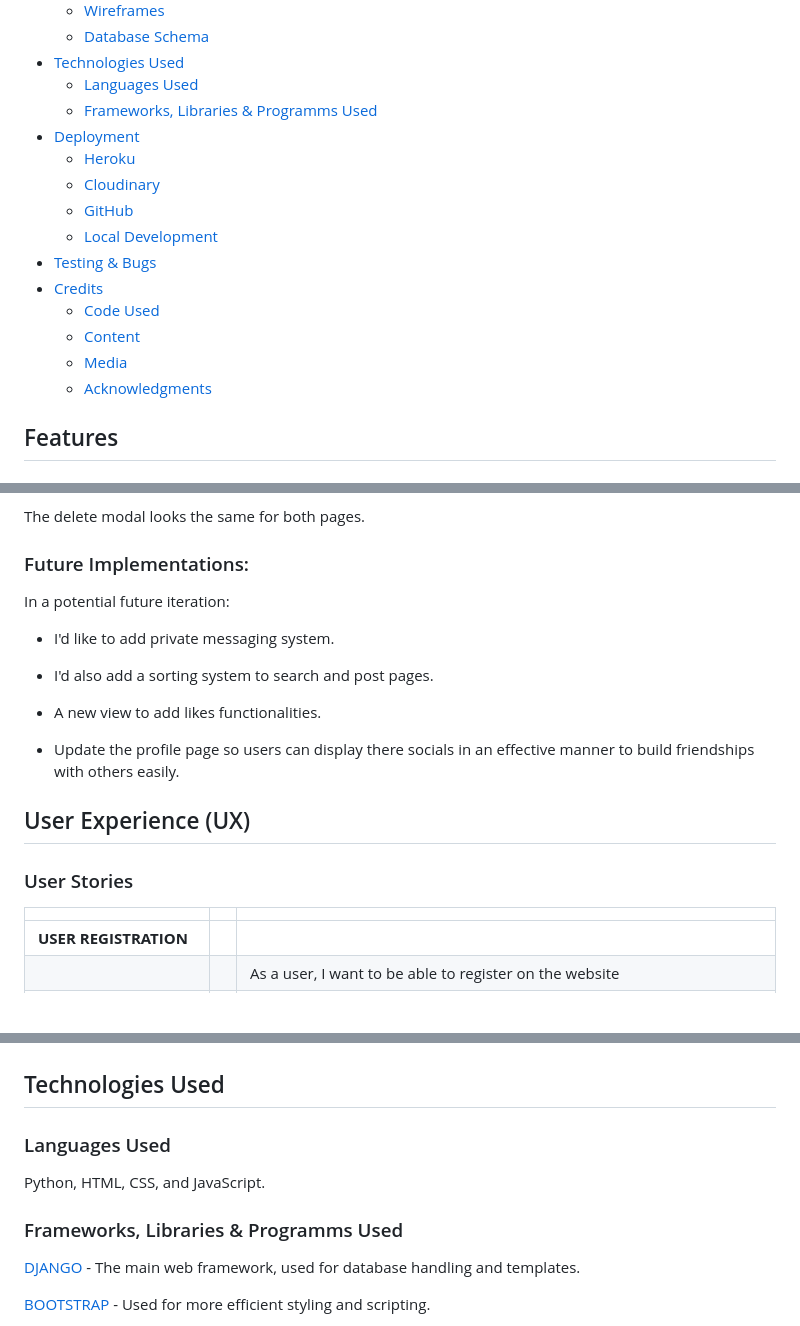
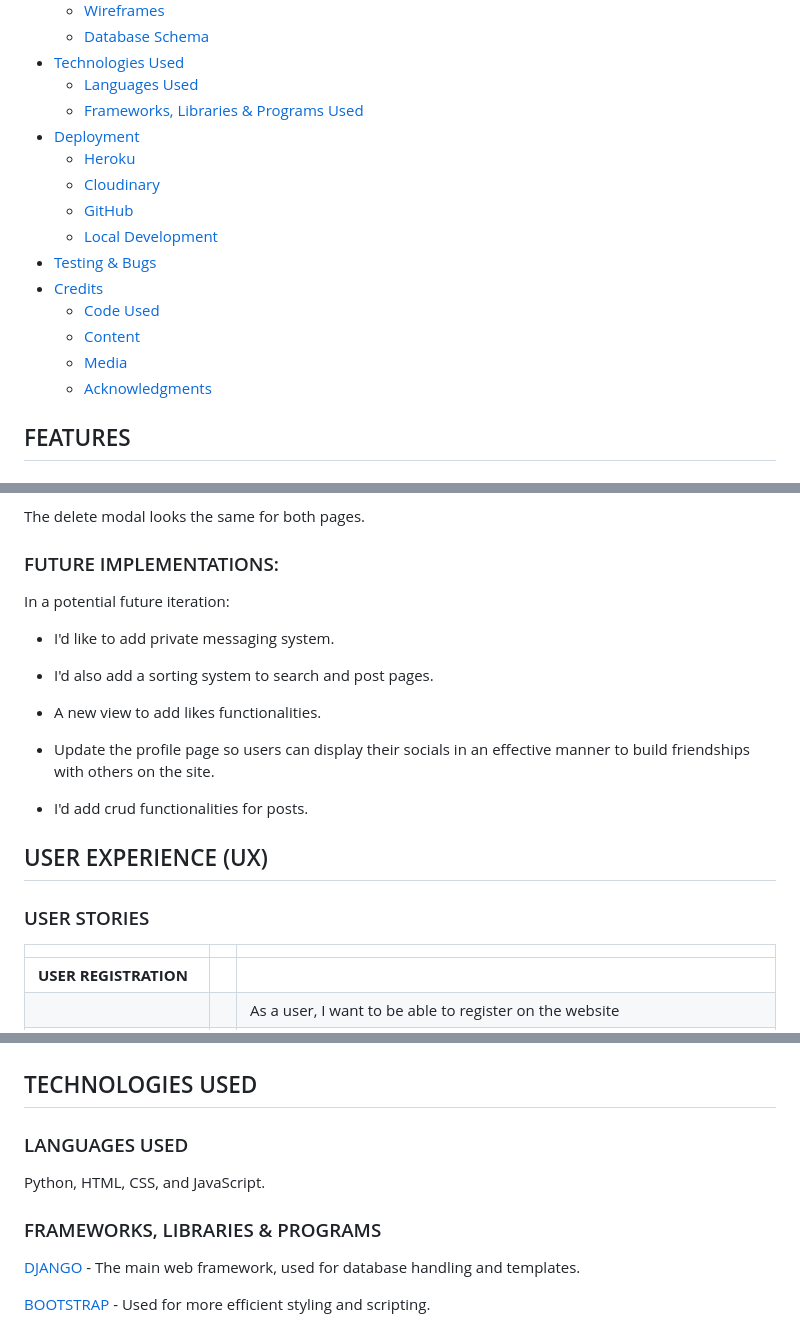
Before and after one commit to DilaraUcar/django-portfolio-project, a Markdown page: README.md, 3 parts joined by grey strips. Drawn GitHub-style; blank space fills up the shorter version.

```diff
--- a/README.md
+++ b/README.md
@@ -26,7 +25,7 @@ Visit live site: [QuestHub](https://django-portfolio-468596d338f0.herokuapp.com/
   * [Database Schema](#database-schema)
 * [Technologies Used](#technologies-used)
   * [Languages Used](#languages-used)
-  * [Frameworks, Libraries & Programms Used](#frameworks-libraries--programms-used)
+  * [Frameworks, Libraries & Programs Used](#frameworks-libraries--programs)
 * [Deployment](#deployment)
   * [Heroku](#heroku)
   * [Cloudinary](#cloudinary)
@@ -39,5 +38,5 @@ Visit live site: [QuestHub](https://django-portfolio-468596d338f0.herokuapp.com/
   * [Media](#media)
   * [Acknowledgments](#acknowledgments)
 
-## Features
+## FEATURES
 
@@ -77,7 +96,7 @@ On the post detail page when the user is logged in and have written a comment th
 
 The delete modal looks the same for both pages.
 
-### Future Implementations:
+### FUTURE IMPLEMENTATIONS:
 In a potential future iteration:
 - I'd like to add private messaging system.
 
@@ -85,11 +104,13 @@ In a potential future iteration:
 
 - A new view to add likes functionalities.
 
-- Update the profile page so users can display there socials in an effective manner to build friendships with others easily.
+- Update the profile page so users can display their socials in an effective manner to build friendships with others on the site.
+
+- I'd add crud functionalities for posts.
 
 
-## User Experience (UX)
-### User Stories
+## USER EXPERIENCE (UX)
+### USER STORIES
 |                                       ||                                                                                   |
 | :-------------------------------------|--|:------------------------------------------------------------------------------------------- |
 |**USER REGISTRATION**             |  ||
@@ -203,11 +231,14 @@ The database schema shows the structure of the database, the type and their rela
 ![Database Schema](docs/readme/db-schema.jpeg)
 
 
-## Technologies Used
-### Languages Used
+##  TECHNOLOGIES USED
+
+### LANGUAGES USED
+
 Python, HTML, CSS, and JavaScript.
 
-### Frameworks, Libraries & Programms Used
+### FRAMEWORKS, LIBRARIES & PROGRAMS
+
 [DJANGO](https://www.djangoproject.com/) - The main web framework, used for database handling and templates.
 
 [BOOTSTRAP](https://getbootstrap.com/) - Used for more efficient styling and scripting.
```
Also changed, not shown: other parts of README.md (+85 -44 lines), TESTING.md (+59 -52 lines), docs/readme/update-img-message.jpeg (added).
